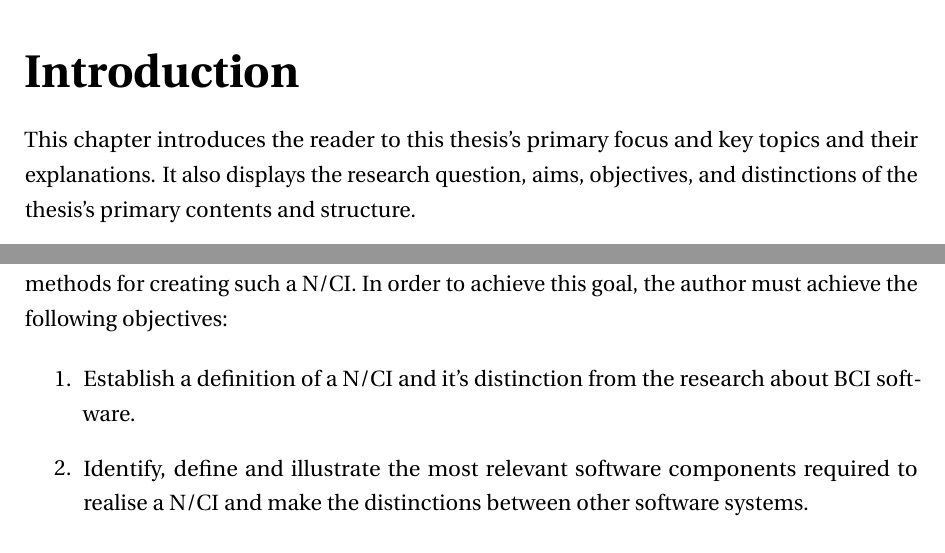
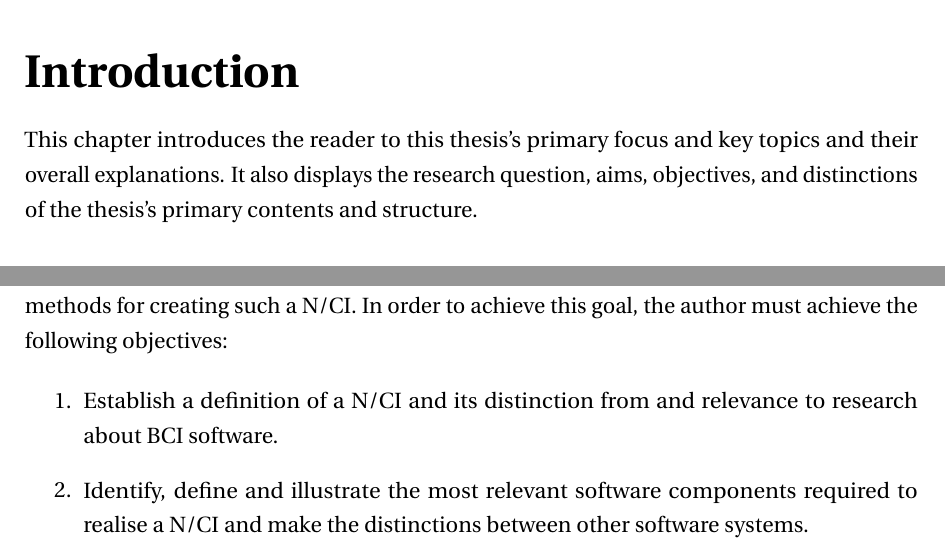
Before and after one commit to danburonline/spatial-place, a LaTeX thesis (thesis/src/thesis.tex, which reads thesis/src/Chapter1/chapter1.tex): two parts of pages 9 and 13 of 33, joined at a grey line, cut so that both start at the same text. Compiled offline with pdfLaTeX.

Commit message:
More adjustments based on feedback from Simon
Talked with Simon and he gave
me very valuable insights about
the structure and focus of my thesis

```diff
--- a/thesis/src/Chapter1/chapter1.tex
+++ b/thesis/src/Chapter1/chapter1.tex
@@ -1,7 +1,7 @@
 \chapter{Introduction}
 \graphicspath{{Chapter1/Figs/}{Chapter1/Figs/}}
 
-This chapter introduces the reader to this thesis's primary focus and key topics and their explanations. It also displays the research question, aims, objectives, and distinctions of the thesis's primary contents and structure.
+This chapter introduces the reader to this thesis's primary focus and key topics and their overall explanations. It also displays the research question, aims, objectives, and distinctions of the thesis's primary contents and structure.
 
 \section{Background}
 \label{chapter1-background}
@@ -61,7 +61,7 @@ The overall goal of this thesis is to give the reader an overview of the definit
 The hypothesis of the present thesis states that a N/CI is realisable with contemporary technologies and thus distinguishes itself from previous work with the term brain/cloud interface from \citeauthor{martins_human_2019} and \citeauthor{angelica_cognitive_2021}, which, as already mentioned, rather aims at speculative future scenarios. Based on the research question of which components make up a N/CI, the goal is to establish a holistic N/CI and thus identify and evaluate suitable methods for creating such a N/CI. In order to achieve this goal, the author must achieve the following objectives:
 
 \begin{enumerate}
-  \item Establish a definition of a N/CI and it's distinction from the research about BCI software.
+  \item Establish a definition of a N/CI and its distinction from and relevance to research about BCI software.
   \item Identify, define and illustrate the most relevant software components required to realise a N/CI and make the distinctions between other software systems.
   \item Publicly release an example N/CI application that demonstrates the applicability to extend HCI for web applications.
 \end{enumerate}
```
